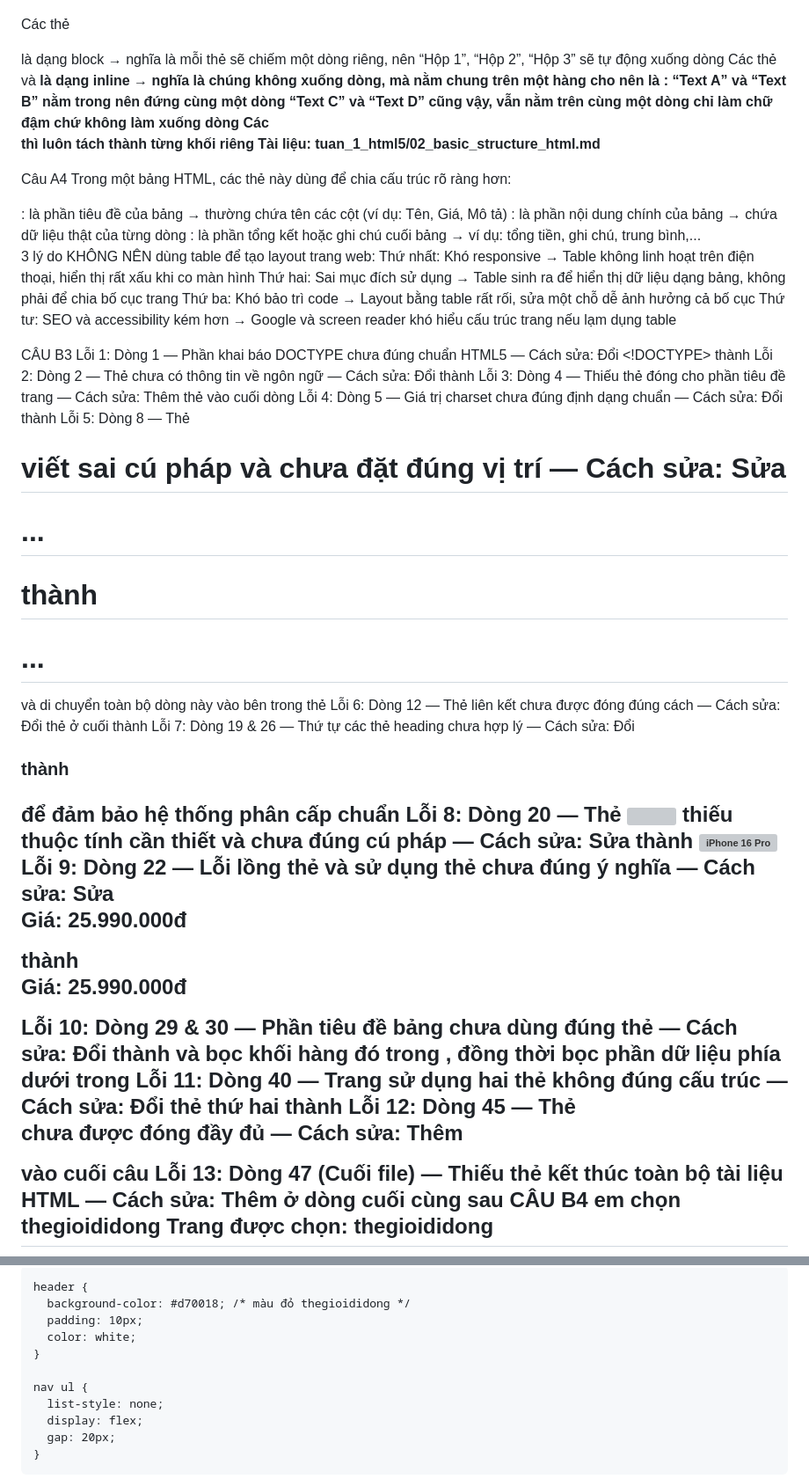
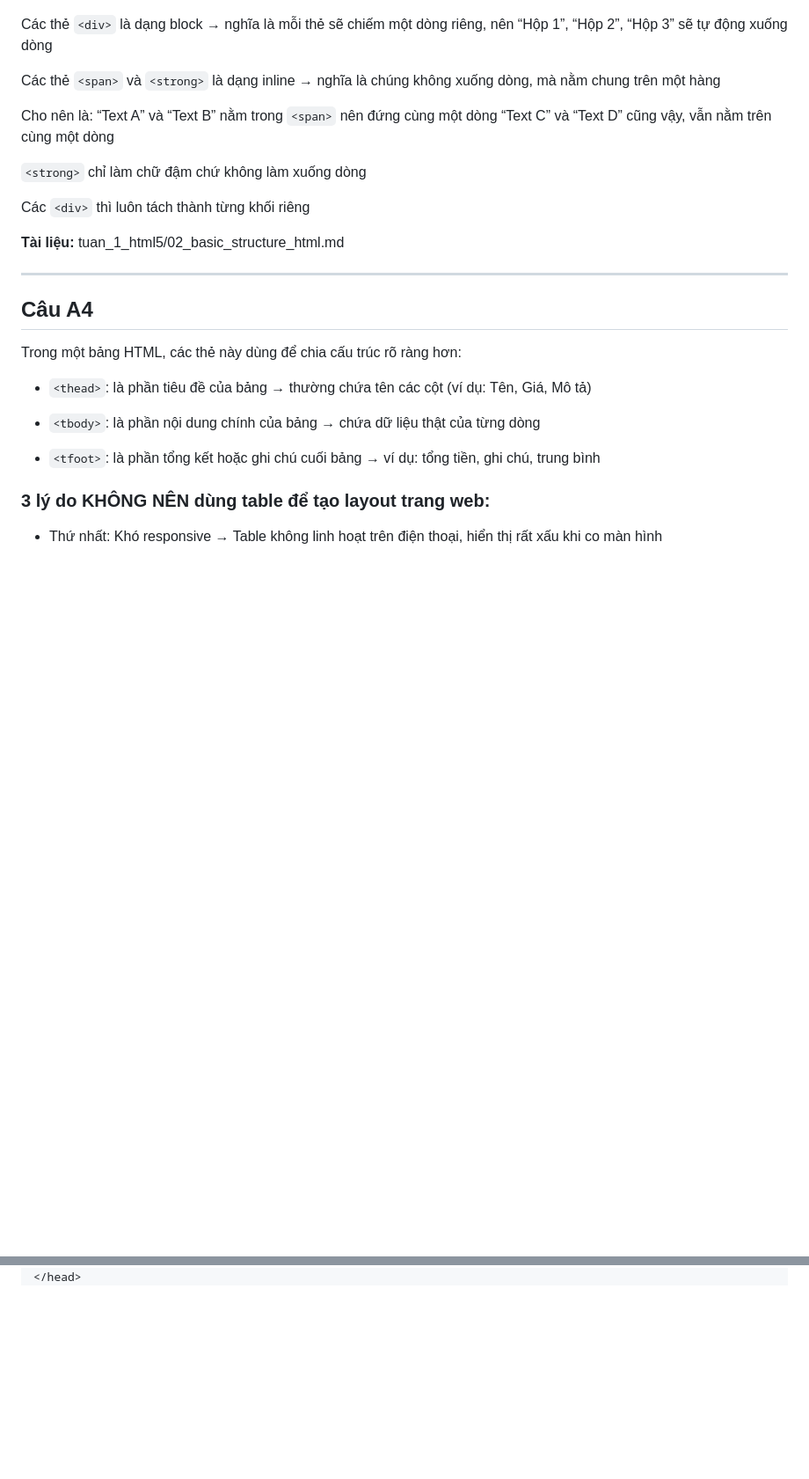
Before and after one commit to yunbie666/PhamVietHoang_2451160782_66HTTT2, a Markdown page: PBT_01/answer.md, 2 parts joined by grey strips. Shown at 88% size. Rendered like a GitHub page; blank space fills up the shorter version; grey boxes are pictures that could not be loaded.

```diff
--- a/PBT_01/answer.md
+++ b/PBT_01/answer.md
@@ -45,54 +70,38 @@ Câu A3
 ![Network request](screenshots/a3.png)
 
-Các thẻ <div> là dạng block
+Các thẻ `<div>` là dạng block
 → nghĩa là mỗi thẻ sẽ chiếm một dòng riêng, nên “Hộp 1”, “Hộp 2”, “Hộp 3” sẽ tự động xuống dòng
-Các thẻ <span> và <strong> là dạng inline
+
+Các thẻ `<span>` và `<strong>` là dạng inline
 → nghĩa là chúng không xuống dòng, mà nằm chung trên một hàng
-cho nên là :
-“Text A” và “Text B” nằm trong <span> nên đứng cùng một dòng
+
+Cho nên là:
+“Text A” và “Text B” nằm trong `<span>` nên đứng cùng một dòng
 “Text C” và “Text D” cũng vậy, vẫn nằm trên cùng một dòng
-<strong> chỉ làm chữ đậm chứ không làm xuống dòng
-Các <div> thì luôn tách thành từng khối riêng
-Tài liệu: tuan_1_html5/02_basic_structure_html.md
 
+`<strong>` chỉ làm chữ đậm chứ không làm xuống dòng
 
-Câu A4
+Các `<div>` thì luôn tách thành từng khối riêng
+
+**Tài liệu:** tuan_1_html5/02_basic_structure_html.md
+
+---
+
+## Câu A4
+
 Trong một bảng HTML, các thẻ này dùng để chia cấu trúc rõ ràng hơn:
 
-<thead>: là phần tiêu đề của bảng
-→ thường chứa tên các cột (ví dụ: Tên, Giá, Mô tả)
-<tbody>: là phần nội dung chính của bảng
-→ chứa dữ liệu thật của từng dòng
-<tfoot>: là phần tổng kết hoặc ghi chú cuối bảng
-→ ví dụ: tổng tiền, ghi chú, trung bình,...
+* `<thead>`: là phần tiêu đề của bảng
+  → thường chứa tên các cột (ví dụ: Tên, Giá, Mô tả)
 
+* `<tbody>`: là phần nội dung chính của bảng
+  → chứa dữ liệu thật của từng dòng
 
+* `<tfoot>`: là phần tổng kết hoặc ghi chú cuối bảng
+  → ví dụ: tổng tiền, ghi chú, trung bình
 
-3 lý do KHÔNG NÊN dùng table để tạo layout trang web:
- Thứ nhất: Khó responsive
-→ Table không linh hoạt trên điện thoại, hiển thị rất xấu khi co màn hình
-Thứ hai: Sai mục đích sử dụng
-→ Table sinh ra để hiển thị dữ liệu dạng bảng, không phải để chia bố cục trang
- Thứ ba: Khó bảo trì code
-→ Layout bằng table rất rối, sửa một chỗ dễ ảnh hưởng cả bố cục
- Thứ tư: SEO và accessibility kém hơn
-→ Google và screen reader khó hiểu cấu trúc trang nếu lạm dụng table
+### 3 lý do KHÔNG NÊN dùng table để tạo layout trang web:
 
-CÂU B3
-Lỗi 1: Dòng 1 — Phần khai báo DOCTYPE chưa đúng chuẩn HTML5 — Cách sửa: Đổi <!DOCTYPE> thành <!DOCTYPE html>
-Lỗi 2: Dòng 2 — Thẻ <html> chưa có thông tin về ngôn ngữ — Cách sửa: Đổi <html> thành <html lang="vi">
-Lỗi 3: Dòng 4 — Thiếu thẻ đóng cho phần tiêu đề trang — Cách sửa: Thêm thẻ </title> vào cuối dòng
-Lỗi 4: Dòng 5 — Giá trị charset chưa đúng định dạng chuẩn — Cách sửa: Đổi <meta charset="utf8"> thành <meta charset="UTF-8">
-Lỗi 5: Dòng 8 — Thẻ <h1> viết sai cú pháp và chưa đặt đúng vị trí — Cách sửa: Sửa <h1>...<h1> thành <h1>...</h1> và di chuyển toàn bộ dòng này vào bên trong thẻ <header>
-Lỗi 6: Dòng 12 — Thẻ liên kết chưa được đóng đúng cách — Cách sửa: Đổi thẻ <a> ở cuối thành </a>
-Lỗi 7: Dòng 19 & 26 — Thứ tự các thẻ heading chưa hợp lý — Cách sửa: Đổi <h3> thành <h2> để đảm bảo hệ thống phân cấp chuẩn
-Lỗi 8: Dòng 20 — Thẻ <img> thiếu thuộc tính cần thiết và chưa đúng cú pháp — Cách sửa: Sửa thành <img src="iphone.jpg" alt="iPhone 16 Pro">
-Lỗi 9: Dòng 22 — Lỗi lồng thẻ và sử dụng thẻ chưa đúng ý nghĩa — Cách sửa: Sửa <p>Giá: <b>25.990.000đ</p></b> thành <p>Giá: <strong>25.990.000đ</strong></p>
-Lỗi 10: Dòng 29 & 30 — Phần tiêu đề bảng chưa dùng đúng thẻ — Cách sửa: Đổi <td> thành <th> và bọc khối hàng đó trong <thead >, đồng thời bọc phần dữ liệu phía dưới trong <tbody>
-Lỗi 11: Dòng 40 — Trang sử dụng hai thẻ <main> không đúng cấu trúc — Cách sửa: Đổi thẻ <main> thứ hai thành <aside>
-Lỗi 12: Dòng 45 — Thẻ <p> chưa được đóng đầy đủ — Cách sửa: Thêm </p> vào cuối câu
-Lỗi 13: Dòng 47 (Cuối file) — Thiếu thẻ kết thúc toàn bộ tài liệu HTML — Cách sửa: Thêm </html> ở dòng cuối cùng sau </body>
- CÂU B4
- em chọn thegioididong
- Trang được chọn: thegioididong
+* Thứ nhất: Khó responsive
+  → Table không linh hoạt trên điện thoại, hiển thị rất xấu khi co màn hình
 
@@ -137,25 +194,3 @@ câu c1
   <title>Product Detail</title>
-   <meta charset="UTF-8">
-  <title>Product Detail</title>
-  <style>
-    /* CSS ở đây */
-    body {
-      font-family: Arial, sans-serif;
-      margin: 0;
-      padding: 0;
-    }
-
-    header {
-      background-color: #d70018; /* màu đỏ thegioididong */
-      padding: 10px;
-      color: white;
-    }
-
-    nav ul {
-      list-style: none;
-      display: flex;
-      gap: 20px;
-    }
-  </style>
 </head>
 <body>
```
Also changed, not shown: other parts of PBT_01/answer.md (+144 -169 lines).
